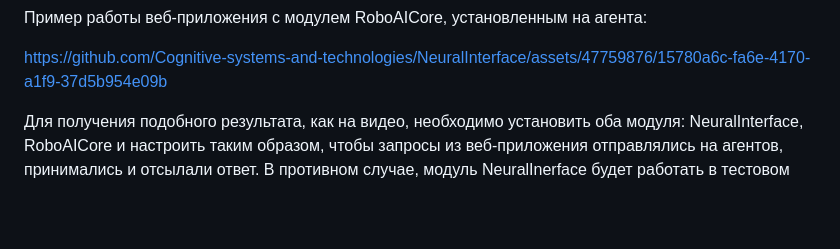
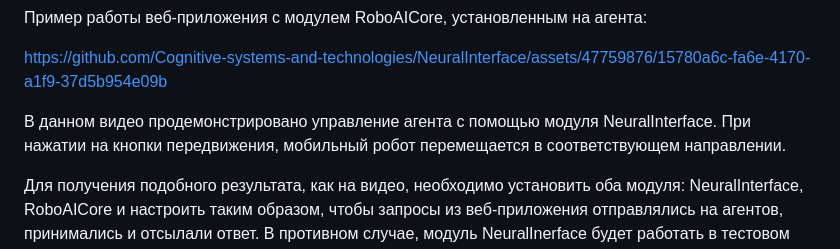
Before and after one commit to Cognitive-systems-and-technologies/NeuralInterface, a Markdown page: README.md, the part around the change. GitHub-like rendering; blank space fills up the shorter version.

```diff
--- a/README.md
+++ b/README.md
@@ -21,6 +21,8 @@ https://github.com/Cognitive-systems-and-technologies/RoboAICore.
 Пример работы веб-приложения с модулем RoboAICore, установленным на агента:
 
 https://github.com/Cognitive-systems-and-technologies/NeuralInterface/assets/47759876/15780a6c-fa6e-4170-a1f9-37d5b954e09b
+
+В данном видео продемонстрировано управление агента с помощью модуля NeuralInterface. При нажатии на кнопки передвижения, мобильный робот перемещается в соответствующем направлении.
 
 Для получения подобного результата, как на видео, необходимо установить оба модуля: NeuralInterface, RoboAICore и настроить таким образом, чтобы запросы из веб-приложения отправлялись на агентов, принимались и отсылали ответ.
 В противном случае, модуль NeuralInerface будет работать в тестовом режиме, без агентов и при попытке отправить запрос будет выдавать ошибку, которая будет зависеть от устройств, расположенных в локальной сети и их состояний.
```
